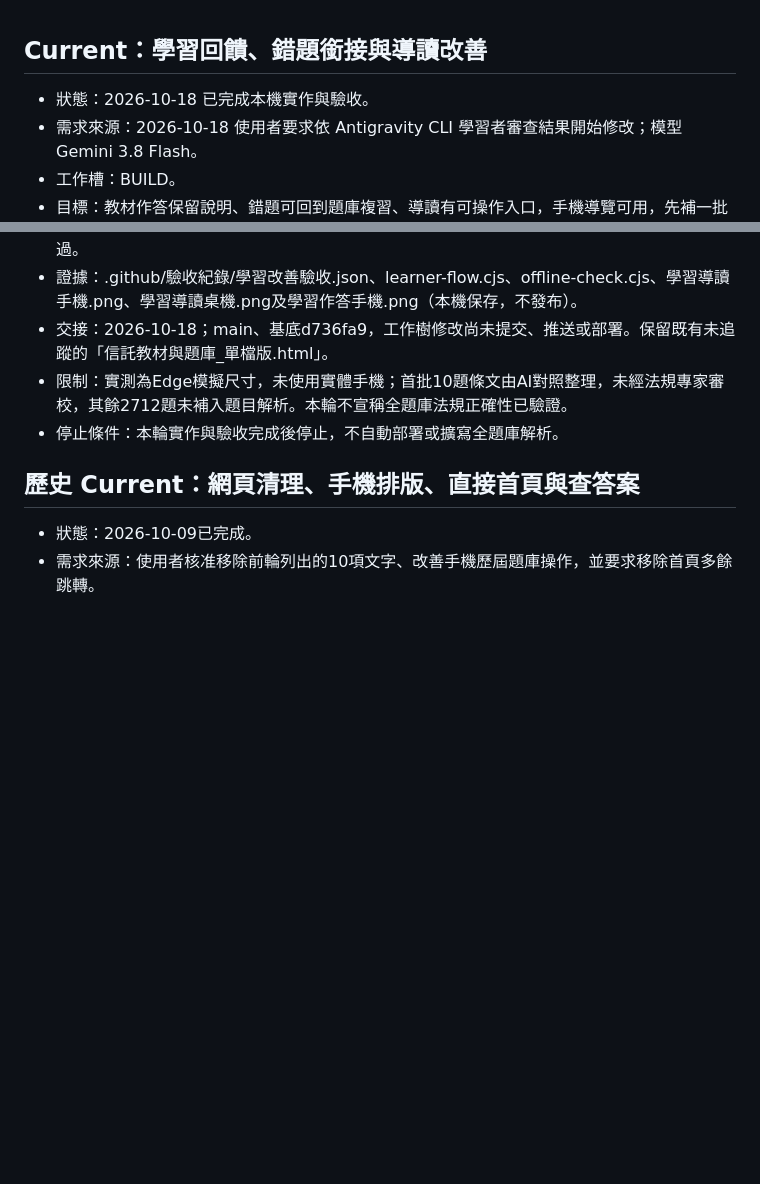
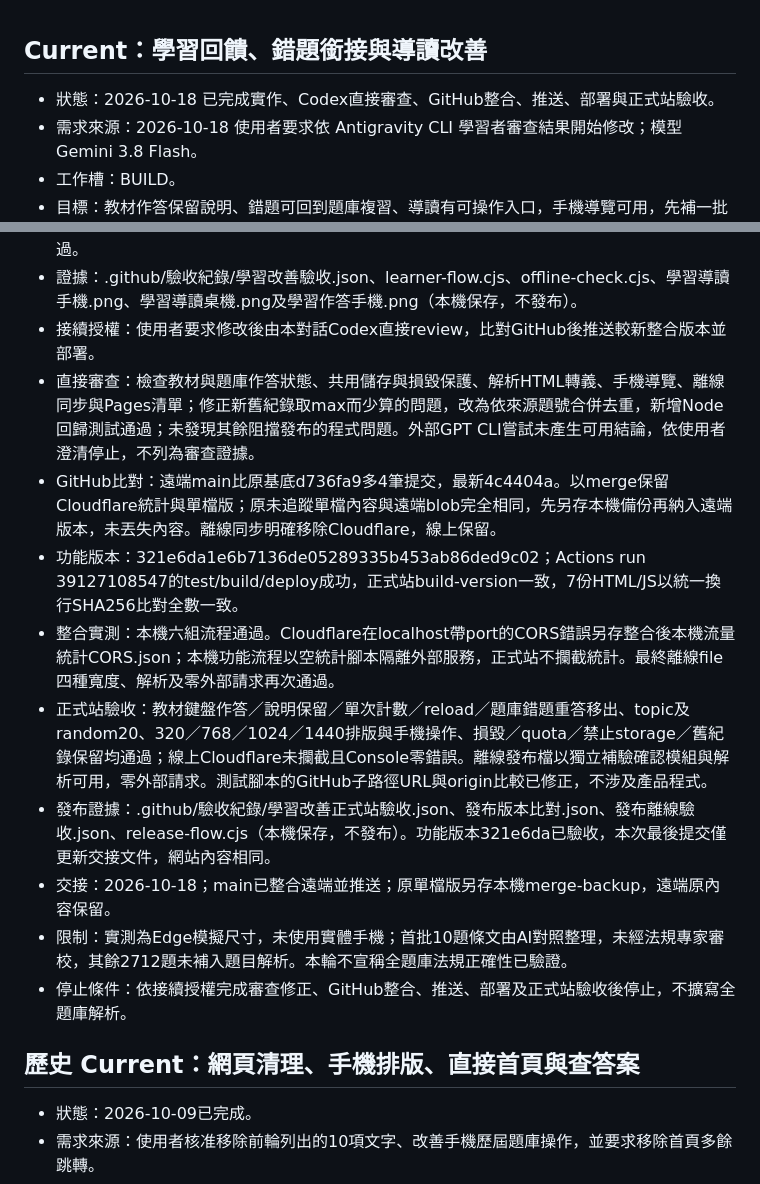
Before and after one commit to ehackerevan/trust-exam-study, a Markdown page: .github/部署紀錄.md, 2 parts joined by grey strips. Drawn GitHub-style; blank space fills up the shorter version.

Commit message:
Record direct review, GitHub integration and live acceptance

```diff
--- a/.github/部署紀錄.md
+++ b/.github/部署紀錄.md
@@ -1,6 +1,6 @@
 ## Current：學習回饋、錯題銜接與導讀改善
 
-- 狀態：2026-10-18 已完成本機實作與驗收。
+- 狀態：2026-10-18 已完成實作、Codex直接審查、GitHub整合、推送、部署與正式站驗收。
 - 需求來源：2026-10-18 使用者要求依 Antigravity CLI 學習者審查結果開始修改；模型 Gemini 3.8 Flash。
 - 工作槽：BUILD。
 - 目標：教材作答保留說明、錯題可回到題庫複習、導讀有可操作入口，手機導覽可用，先補一批有官方依據的解析。
@@ -15,9 +15,16 @@
 - 手機與桌機：Edge無頭瀏覽器320／768／1024／1440px無橫向溢出，頂列控制項未裁切，底列>=44px且不遮章末；目錄與換章可用。離線file頁面四種寬度作答／解析正常，零外部自動請求；最終Console及未處理JS錯誤均為零。
 - 資料與打包：與基底HEAD對照原教材courseData及2722題RAW_QUESTIONS完全一致；首頁與舊教材一致，離線內嵌程式與共用來源一致，Pages打包包含解析資源，git diff --check通過。
 - 證據：.github/驗收紀錄/學習改善驗收.json、learner-flow.cjs、offline-check.cjs、學習導讀手機.png、學習導讀桌機.png及學習作答手機.png（本機保存，不發布）。
-- 交接：2026-10-18；main、基底d736fa9，工作樹修改尚未提交、推送或部署。保留既有未追蹤的「信託教材與題庫_單檔版.html」。
+- 接續授權：使用者要求修改後由本對話Codex直接review，比對GitHub後推送較新整合版本並部署。
+- 直接審查：檢查教材與題庫作答狀態、共用儲存與損毀保護、解析HTML轉義、手機導覽、離線同步與Pages清單；修正新舊紀錄取max而少算的問題，改為依來源題號合併去重，新增Node回歸測試通過；未發現其餘阻擋發布的程式問題。外部GPT CLI嘗試未產生可用結論，依使用者澄清停止，不列為審查證據。
+- GitHub比對：遠端main比原基底d736fa9多4筆提交，最新4c4404a。以merge保留Cloudflare統計與單檔版；原未追蹤單檔內容與遠端blob完全相同，先另存本機備份再納入遠端版本，未丟失內容。離線同步明確移除Cloudflare，線上保留。
+- 功能版本：321e6da1e6b7136de05289335b453ab86ded9c02；Actions run 39127108547的test/build/deploy成功，正式站build-version一致，7份HTML/JS以統一換行SHA256比對全數一致。
+- 整合實測：本機六組流程通過。Cloudflare在localhost帶port的CORS錯誤另存整合後本機流量統計CORS.json；本機功能流程以空統計腳本隔離外部服務，正式站不攔截統計。最終離線file四種寬度、解析及零外部請求再次通過。
+- 正式站驗收：教材鍵盤作答／說明保留／單次計數／reload／題庫錯題重答移出、topic及random20、320／768／1024／1440排版與手機操作、損毀／quota／禁止storage／舊紀錄保留均通過；線上Cloudflare未攔截且Console零錯誤。離線發布檔以獨立補驗確認模組與解析可用，零外部請求。測試腳本的GitHub子路徑URL與origin比較已修正，不涉及產品程式。
+- 發布證據：.github/驗收紀錄/學習改善正式站驗收.json、發布版本比對.json、發布離線驗收.json、release-flow.cjs（本機保存，不發布）。功能版本321e6da已驗收，本次最後提交僅更新交接文件，網站內容相同。
+- 交接：2026-10-18；main已整合遠端並推送；原單檔版另存本機merge-backup，遠端原內容保留。
 - 限制：實測為Edge模擬尺寸，未使用實體手機；首批10題條文由AI對照整理，未經法規專家審校，其餘2712題未補入題目解析。本輪不宣稱全題庫法規正確性已驗證。
-- 停止條件：本輪實作與驗收完成後停止，不自動部署或擴寫全題庫解析。
+- 停止條件：依接續授權完成審查修正、GitHub整合、推送、部署及正式站驗收後停止，不擴寫全題庫解析。
 
 ## 歷史 Current：網頁清理、手機排版、直接首頁與查答案
 
```
